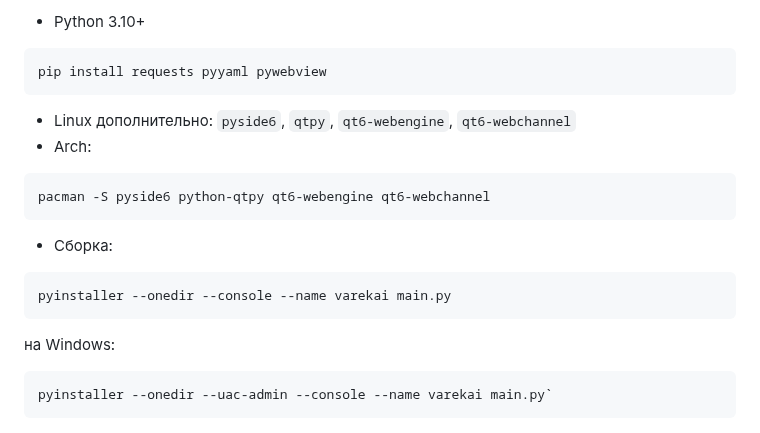
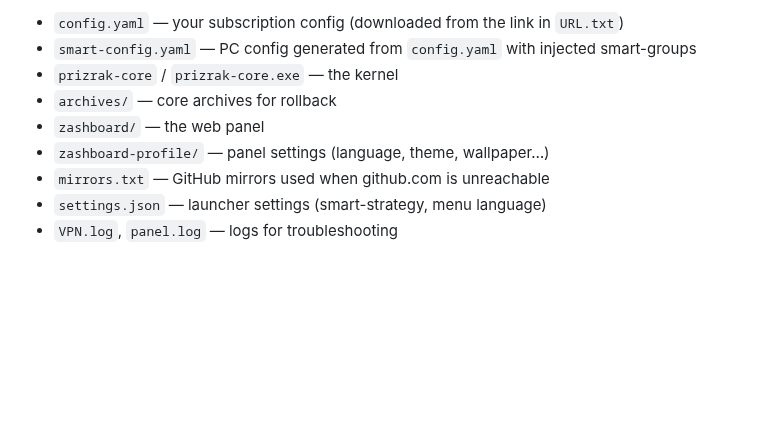
Before and after one commit to vrzdrb/varekai-client, a Markdown page: README.md, the part around one of its changes. Rendered like a GitHub page; blank space fills up the shorter version.

````diff
--- a/README.md
+++ b/README.md
@@ -77,17 +56,9 @@ xattr -d com.apple.quarantine varekai
-- Python 3.10+
-```bash
-pip install requests pyyaml pywebview
-```
-- Linux дополнительно: `pyside6`, `qtpy`, `qt6-webengine`, `qt6-webchannel`
-- Arch:
-```bash
-pacman -S pyside6 python-qtpy qt6-webengine qt6-webchannel
-```
-- Сборка:
-```bash
-pyinstaller --onedir --console --name varekai main.py
-```
-  на Windows:
-```bash
-pyinstaller --onedir --uac-admin --console --name varekai main.py`
-```
+- `config.yaml` — your subscription config (downloaded from the link in `URL.txt`)
+- `smart-config.yaml` — PC config generated from `config.yaml` with injected smart-groups
+- `prizrak-core` / `prizrak-core.exe` — the kernel
+- `archives/` — core archives for rollback
+- `zashboard/` — the web panel
+- `zashboard-profile/` — panel settings (language, theme, wallpaper…)
+- `mirrors.txt` — GitHub mirrors used when github.com is unreachable
+- `settings.json` — launcher settings (smart-strategy, menu language)
+- `VPN.log`, `panel.log` — logs for troubleshooting
````
Also changed, not shown: other parts of README.md (+39 -60 lines), README.ru.md (added, +64 -0 lines), assets/preview_1.png (added), assets/preview_2.png (added), assets/preview_ru_1.png (added), assets/preview_ru_2.png (added), preview.png (deleted), 13 other files.
